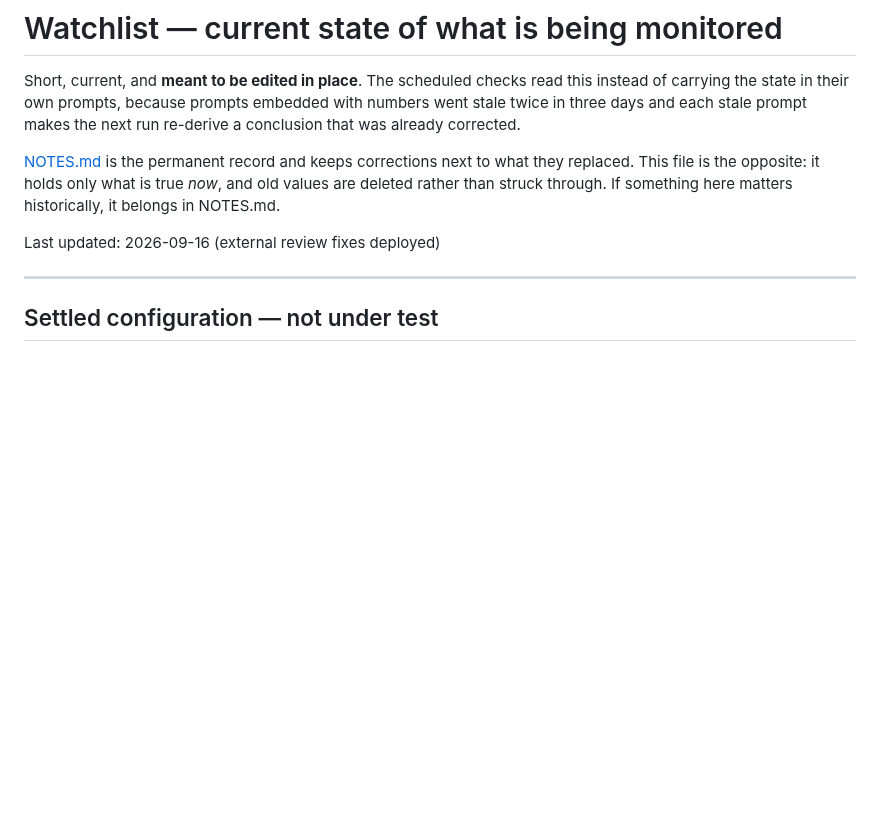
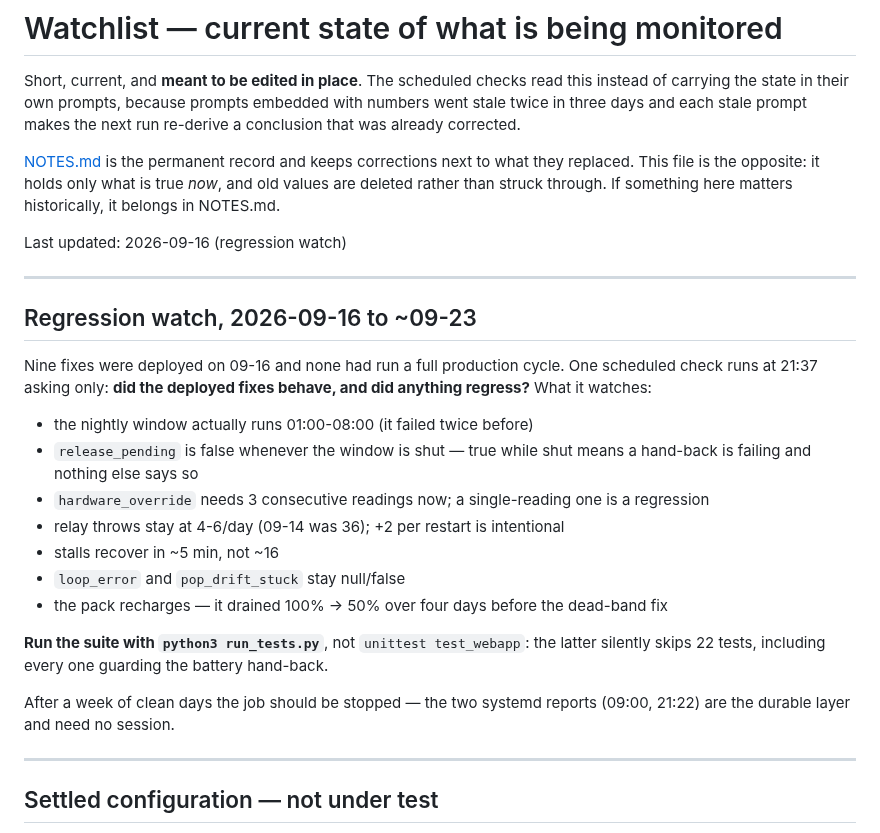
Before and after one commit to citylife4/tecnoware-inverter, a Markdown page: WATCHLIST.md, the part around the change. Rendered like a GitHub page; blank space fills up the shorter version.

Commit message:
Watchlist: narrow the daily check to a regression watch
The exploratory phase is over -- the configuration is settled and the
structural bugs are found. What is live is that nine fixes landed on 09-16
and none had run a full production cycle, with two behaviours visibly
changed (relay throws on restart, latch release taking three ticks). That is
when regressions surface, so the job now asks a narrower question than the
old drift check did.

Also records the failure mode this job has actually had: it repeatedly
reported 'lowest voltage ever' readings that were compressor inrush at
1100-2900 W. Depth is judged from quiet samples only.

Set an end condition rather than letting it run indefinitely: after a week of
clean days it should stop. The two systemd reports are the durable layer and
need no session at all.

Co-Authored-By: Claude Opus 5 <noreply@anthropic.com>
Claude-Session: https://claude.ai/code/session_01LGdZghj1pBXoo3mbE7uYHU

```diff
--- a/WATCHLIST.md
+++ b/WATCHLIST.md
@@ -10,7 +10,33 @@ what they replaced. This file is the opposite: it holds only what is true
 *now*, and old values are deleted rather than struck through. If something
 here matters historically, it belongs in NOTES.md.
 
-Last updated: 2026-09-16 (external review fixes deployed)
+Last updated: 2026-09-16 (regression watch)
+
+---
+
+## Regression watch, 2026-09-16 to ~09-23
+
+Nine fixes were deployed on 09-16 and none had run a full production cycle.
+One scheduled check runs at 21:37 asking only: **did the deployed fixes
+behave, and did anything regress?** What it watches:
+
+- the nightly window actually runs 01:00-08:00 (it failed twice before)
+- `release_pending` is false whenever the window is shut — true while shut
+  means a hand-back is failing and nothing else says so
+- `hardware_override` needs 3 consecutive readings now; a single-reading one
+  is a regression
+- relay throws stay at 4-6/day (09-14 was 36); +2 per restart is intentional
+- stalls recover in ~5 min, not ~16
+- `loop_error` and `pop_drift_stuck` stay null/false
+- the pack recharges — it drained 100% -> 50% over four days before the
+  dead-band fix
+
+**Run the suite with `python3 run_tests.py`**, not `unittest test_webapp`:
+the latter silently skips 22 tests, including every one guarding the battery
+hand-back.
+
+After a week of clean days the job should be stopped — the two systemd
+reports (09:00, 21:22) are the durable layer and need no session.
 
 ---
 
```
